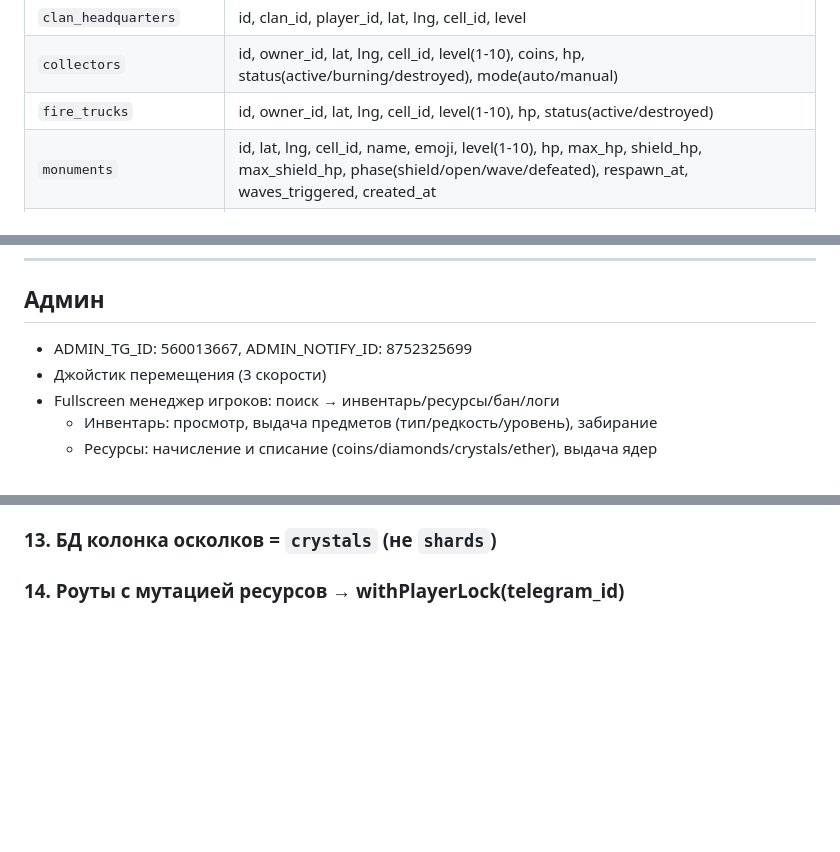
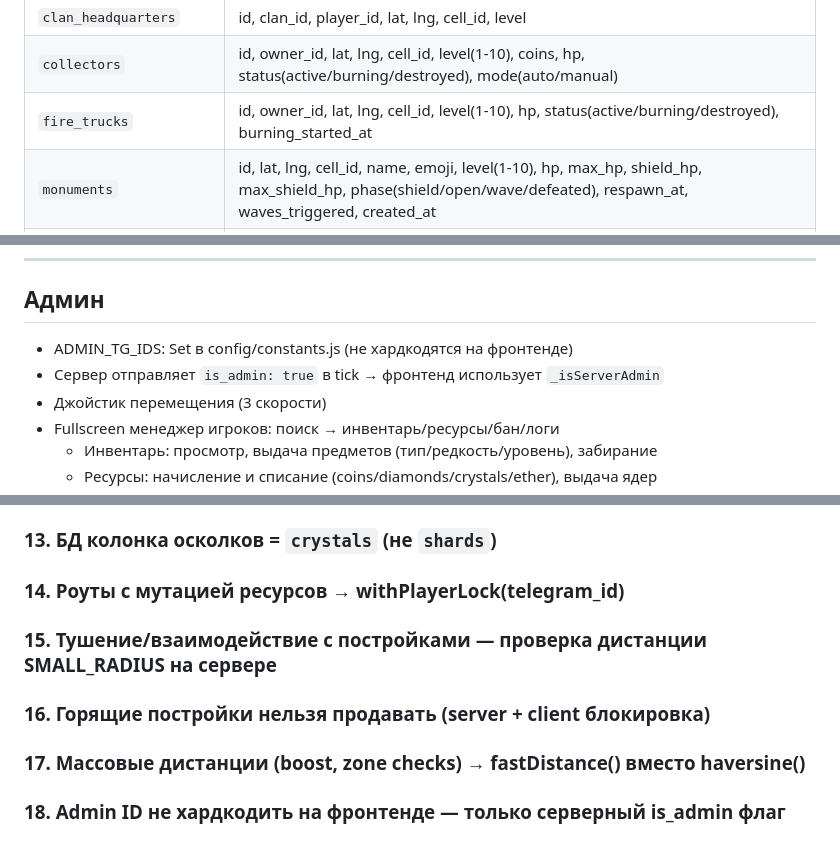
Before and after one commit to unixnumber1/grid-wars-server, a Markdown page: CLAUDE.md, 3 parts joined by grey strips. GitHub-like rendering; blank space fills up the shorter version.

```diff
--- a/CLAUDE.md
+++ b/CLAUDE.md
@@ -151,7 +152,7 @@ ecosystem.config.cjs       — PM2 конфиг (grid-wars + front-watcher)
 | `clan_members` | id, clan_id, player_id, role(leader/officer/member), joined_at, left_at |
 | `clan_headquarters` | id, clan_id, player_id, lat, lng, cell_id, level |
 | `collectors` | id, owner_id, lat, lng, cell_id, level(1-10), coins, hp, status(active/burning/destroyed), mode(auto/manual) |
-| `fire_trucks` | id, owner_id, lat, lng, cell_id, level(1-10), hp, status(active/destroyed) |
+| `fire_trucks` | id, owner_id, lat, lng, cell_id, level(1-10), hp, status(active/burning/destroyed), burning_started_at |
 | `monuments` | id, lat, lng, cell_id, name, emoji, level(1-10), hp, max_hp, shield_hp, max_shield_hp, phase(shield/open/wave/defeated), respawn_at, waves_triggered, created_at |
 | `monument_defenders` | id, monument_id, emoji, hp, max_hp, lat, lng, wave, alive |
 | `monument_loot_boxes` | id, monument_id, player_id, box_type(trophy/gift), gems, items(JSONB), opened, lat, lng, expires_at(24h) |
@@ -576,7 +586,8 @@ tick: { headquarters, mines, bots, vases, online_players, couriers, courier_drop
 ---
 
 ## Админ
-- ADMIN_TG_ID: 560013667, ADMIN_NOTIFY_ID: 8752325699
+- ADMIN_TG_IDS: Set в config/constants.js (не хардкодятся на фронтенде)
+- Сервер отправляет `is_admin: true` в tick → фронтенд использует `_isServerAdmin`
 - Джойстик перемещения (3 скорости)
 - Fullscreen менеджер игроков: поиск → инвентарь/ресурсы/бан/логи
   - Инвентарь: просмотр, выдача предметов (тип/редкость/уровень), забирание
@@ -624,3 +635,11 @@ node --test tests/mechanics/*.test.js
 ### 13. БД колонка осколков = `crystals` (не `shards`)
 
 ### 14. Роуты с мутацией ресурсов → withPlayerLock(telegram_id)
+
+### 15. Тушение/взаимодействие с постройками — проверка дистанции SMALL_RADIUS на сервере
+
+### 16. Горящие постройки нельзя продавать (server + client блокировка)
+
+### 17. Массовые дистанции (boost, zone checks) → fastDistance() вместо haversine()
+
+### 18. Admin ID не хардкодить на фронтенде — только серверный is_admin флаг
```
Also changed, not shown: other parts of CLAUDE.md (+20 -10 lines).
